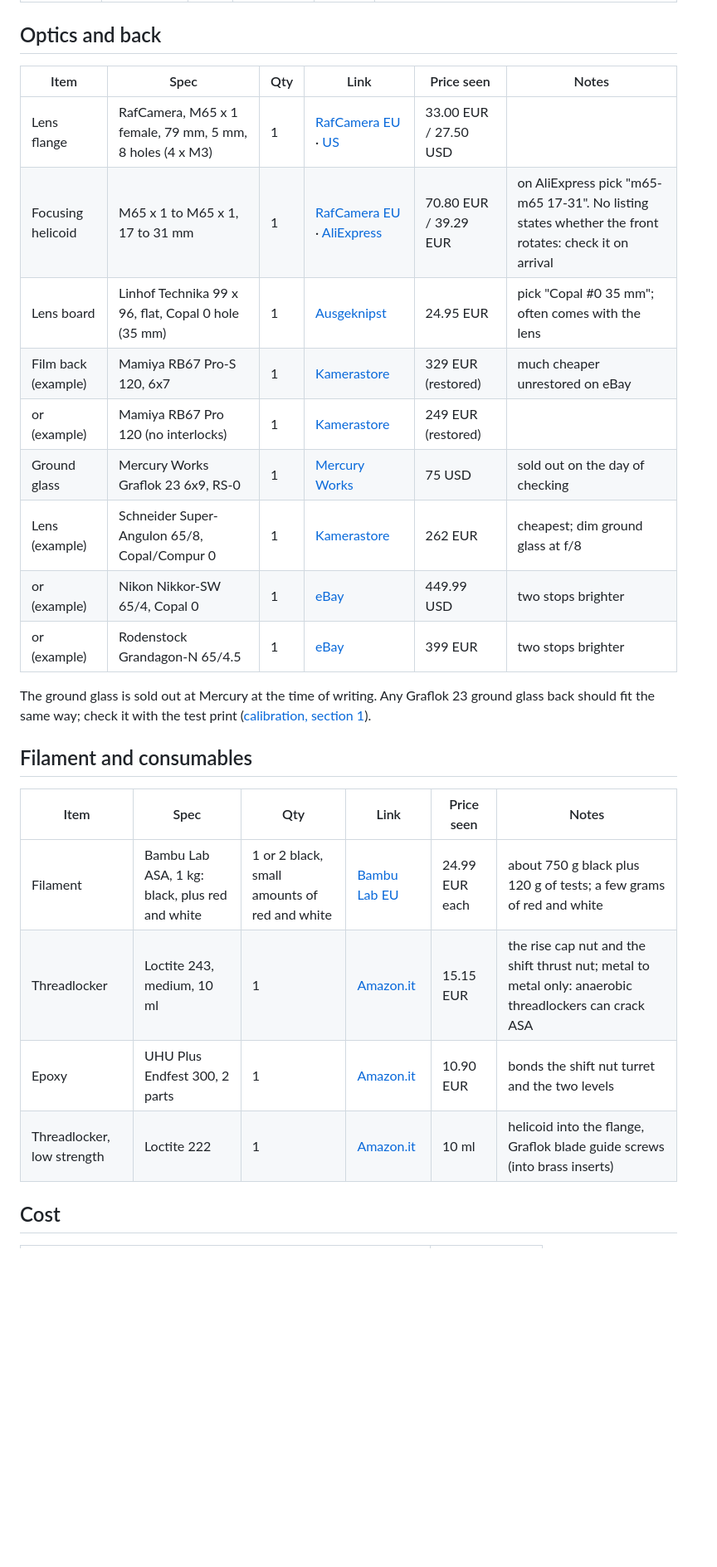
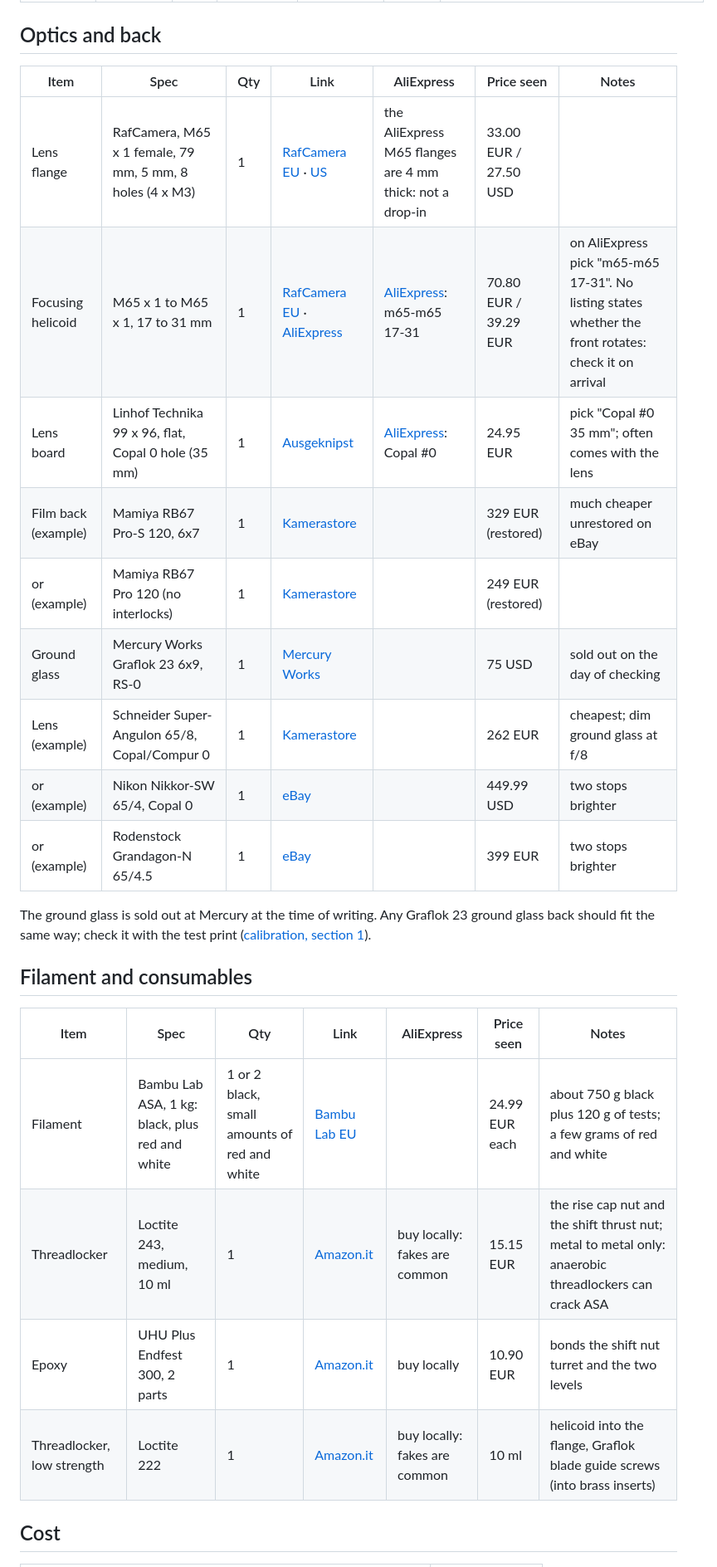
Before and after one commit to achillecalegari/calegari-view-1, a Markdown page: docs/bom.md, the part around one of its changes. Shown at 83% size. GitHub-like rendering; blank space fills up the shorter version.

```diff
--- a/docs/bom.md
+++ b/docs/bom.md
@@ -61,28 +63,28 @@ The two movements slide on printed dovetail ways: there are no linear guides to
 
 ## Optics and back
 
-| Item | Spec | Qty | Link | Price seen | Notes |
-|---|---|---|---|---|---|
-| Lens flange | RafCamera, M65 x 1 female, 79 mm, 5 mm, 8 holes (4 x M3) | 1 | [RafCamera EU](https://raf.camera/products/lens-board-lens-flange-with-m65x1-female-thread-79mm-8-screw-holes-m2-5-m3) · [US](https://rafcamera.com/board-m65x1f-8holes) | 33.00 EUR / 27.50 USD | |
-| Focusing helicoid | M65 x 1 to M65 x 1, 17 to 31 mm | 1 | [RafCamera EU](https://raf.camera/products/m65x1-focusing-helicoid-with-17-31mm-extension-range) · [AliExpress](https://it.aliexpress.com/item/1005007466119142.html) | 70.80 EUR / 39.29 EUR | on AliExpress pick "m65-m65 17-31". No listing states whether the front rotates: check it on arrival |
-| Lens board | Linhof Technika 99 x 96, flat, Copal 0 hole (35 mm) | 1 | [Ausgeknipst](https://ausgeknipst.de/en/products/graflex-4x5-lens-board-for-copal-00-0-1-2-3-compur-models-copy) | 24.95 EUR | pick "Copal #0 35 mm"; often comes with the lens |
-| Film back (example) | Mamiya RB67 Pro-S 120, 6x7 | 1 | [Kamerastore](https://kamerastore.com/en-eu/products/mamiya-120-6x7-pro-s-roll-film-holder-mamiya-rb67-t127062) | 329 EUR (restored) | much cheaper unrestored on eBay |
-| or (example) | Mamiya RB67 Pro 120 (no interlocks) | 1 | [Kamerastore](https://kamerastore.com/en-eu/products/mamiya-120-6x7-pro-roll-film-holder-mamiya-rb67-t128950) | 249 EUR (restored) | |
-| Ground glass | Mercury Works Graflok 23 6x9, RS-0 | 1 | [Mercury Works](https://mercuryworks.store/products/graflok-23-6x9-ground-glass-back) | 75 USD | sold out on the day of checking |
-| Lens (example) | Schneider Super-Angulon 65/8, Copal/Compur 0 | 1 | [Kamerastore](https://kamerastore.com/en-eu/products/schneider-kreuznach-65mm-f8-super-angulon-technika-shutter-large-format-t151355) | 262 EUR | cheapest; dim ground glass at f/8 |
-| or (example) | Nikon Nikkor-SW 65/4, Copal 0 | 1 | [eBay](https://www.ebay.it/itm/287544040830) | 449.99 USD | two stops brighter |
-| or (example) | Rodenstock Grandagon-N 65/4.5 | 1 | [eBay](https://www.ebay.it/itm/820154272059) | 399 EUR | two stops brighter |
+| Item | Spec | Qty | Link | AliExpress | Price seen | Notes |
+|---|---|---|---|---|---|---|
+| Lens flange | RafCamera, M65 x 1 female, 79 mm, 5 mm, 8 holes (4 x M3) | 1 | [RafCamera EU](https://raf.camera/products/lens-board-lens-flange-with-m65x1-female-thread-79mm-8-screw-holes-m2-5-m3) · [US](https://rafcamera.com/board-m65x1f-8holes) | the AliExpress M65 flanges are 4 mm thick: not a drop-in | 33.00 EUR / 27.50 USD | |
+| Focusing helicoid | M65 x 1 to M65 x 1, 17 to 31 mm | 1 | [RafCamera EU](https://raf.camera/products/m65x1-focusing-helicoid-with-17-31mm-extension-range) · [AliExpress](https://it.aliexpress.com/item/1005007466119142.html) | [AliExpress](https://it.aliexpress.com/item/1005007466119142.html): m65-m65 17-31 | 70.80 EUR / 39.29 EUR | on AliExpress pick "m65-m65 17-31". No listing states whether the front rotates: check it on arrival |
+| Lens board | Linhof Technika 99 x 96, flat, Copal 0 hole (35 mm) | 1 | [Ausgeknipst](https://ausgeknipst.de/en/products/graflex-4x5-lens-board-for-copal-00-0-1-2-3-compur-models-copy) | [AliExpress](https://it.aliexpress.com/item/1005004990862138.html): Copal #0 | 24.95 EUR | pick "Copal #0 35 mm"; often comes with the lens |
+| Film back (example) | Mamiya RB67 Pro-S 120, 6x7 | 1 | [Kamerastore](https://kamerastore.com/en-eu/products/mamiya-120-6x7-pro-s-roll-film-holder-mamiya-rb67-t127062) | | 329 EUR (restored) | much cheaper unrestored on eBay |
+| or (example) | Mamiya RB67 Pro 120 (no interlocks) | 1 | [Kamerastore](https://kamerastore.com/en-eu/products/mamiya-120-6x7-pro-roll-film-holder-mamiya-rb67-t128950) | | 249 EUR (restored) | |
+| Ground glass | Mercury Works Graflok 23 6x9, RS-0 | 1 | [Mercury Works](https://mercuryworks.store/products/graflok-23-6x9-ground-glass-back) | | 75 USD | sold out on the day of checking |
+| Lens (example) | Schneider Super-Angulon 65/8, Copal/Compur 0 | 1 | [Kamerastore](https://kamerastore.com/en-eu/products/schneider-kreuznach-65mm-f8-super-angulon-technika-shutter-large-format-t151355) | | 262 EUR | cheapest; dim ground glass at f/8 |
+| or (example) | Nikon Nikkor-SW 65/4, Copal 0 | 1 | [eBay](https://www.ebay.it/itm/287544040830) | | 449.99 USD | two stops brighter |
+| or (example) | Rodenstock Grandagon-N 65/4.5 | 1 | [eBay](https://www.ebay.it/itm/820154272059) | | 399 EUR | two stops brighter |
 
 The ground glass is sold out at Mercury at the time of writing. Any Graflok 23 ground glass back should fit the same way; check it with the test print ([calibration, section 1](calibration.md#1-before-printing-the-body-test-prints)).
 
 ## Filament and consumables
 
-| Item | Spec | Qty | Link | Price seen | Notes |
-|---|---|---|---|---|---|
-| Filament | Bambu Lab ASA, 1 kg: black, plus red and white | 1 or 2 black, small amounts of red and white | [Bambu Lab EU](https://eu.store.bambulab.com/products/asa-filament) | 24.99 EUR each | about 750 g black plus 120 g of tests; a few grams of red and white |
-| Threadlocker | Loctite 243, medium, 10 ml | 1 | [Amazon.it](https://www.amazon.it/dp/B0D8L2RR6S) | 15.15 EUR | the rise cap nut and the shift thrust nut; metal to metal only: anaerobic threadlockers can crack ASA |
-| Epoxy | UHU Plus Endfest 300, 2 parts | 1 | [Amazon.it](https://www.amazon.it/dp/B000KJP0QK) | 10.90 EUR | bonds the shift nut turret and the two levels |
-| Threadlocker, low strength | Loctite 222 | 1 | [Amazon.it](https://www.amazon.it/dp/B00AGG6Y30) | 10 ml | helicoid into the flange, Graflok blade guide screws (into brass inserts) |
+| Item | Spec | Qty | Link | AliExpress | Price seen | Notes |
+|---|---|---|---|---|---|---|
+| Filament | Bambu Lab ASA, 1 kg: black, plus red and white | 1 or 2 black, small amounts of red and white | [Bambu Lab EU](https://eu.store.bambulab.com/products/asa-filament) | | 24.99 EUR each | about 750 g black plus 120 g of tests; a few grams of red and white |
+| Threadlocker | Loctite 243, medium, 10 ml | 1 | [Amazon.it](https://www.amazon.it/dp/B0D8L2RR6S) | buy locally: fakes are common | 15.15 EUR | the rise cap nut and the shift thrust nut; metal to metal only: anaerobic threadlockers can crack ASA |
+| Epoxy | UHU Plus Endfest 300, 2 parts | 1 | [Amazon.it](https://www.amazon.it/dp/B000KJP0QK) | buy locally | 10.90 EUR | bonds the shift nut turret and the two levels |
+| Threadlocker, low strength | Loctite 222 | 1 | [Amazon.it](https://www.amazon.it/dp/B00AGG6Y30) | buy locally: fakes are common | 10 ml | helicoid into the flange, Graflok blade guide screws (into brass inserts) |
 
 ## Cost
 
```
Also changed, not shown: other parts of docs/bom.md (+41 -39 lines).
